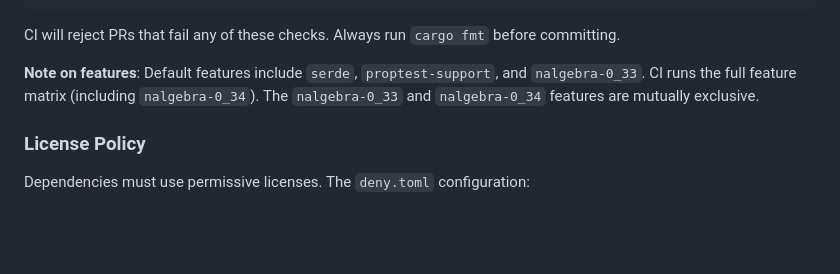
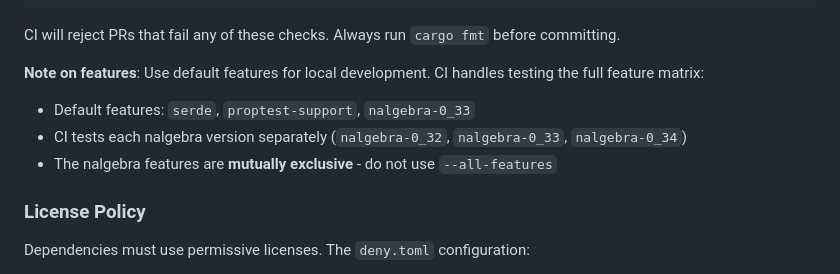
Before and after one commit to DevonMorris/clifford, a Markdown page: CLAUDE.md, the part around the change. GitHub-like rendering; blank space fills up the shorter version.

```diff
--- a/CLAUDE.md
+++ b/CLAUDE.md
@@ -351,7 +351,10 @@ cargo deny check      # License and security audit (CI checks this!)
 
 CI will reject PRs that fail any of these checks. Always run `cargo fmt` before committing.
 
-**Note on features**: Default features include `serde`, `proptest-support`, and `nalgebra-0_33`. CI runs the full feature matrix (including `nalgebra-0_34`). The `nalgebra-0_33` and `nalgebra-0_34` features are mutually exclusive.
+**Note on features**: Use default features for local development. CI handles testing the full feature matrix:
+- Default features: `serde`, `proptest-support`, `nalgebra-0_33`
+- CI tests each nalgebra version separately (`nalgebra-0_32`, `nalgebra-0_33`, `nalgebra-0_34`)
+- The nalgebra features are **mutually exclusive** - do not use `--all-features`
 
 ### License Policy
 
```
Also changed, not shown: .claude/agents/devops.md (+6 -4 lines), .claude/agents/implement.md (+1 -1 lines).
